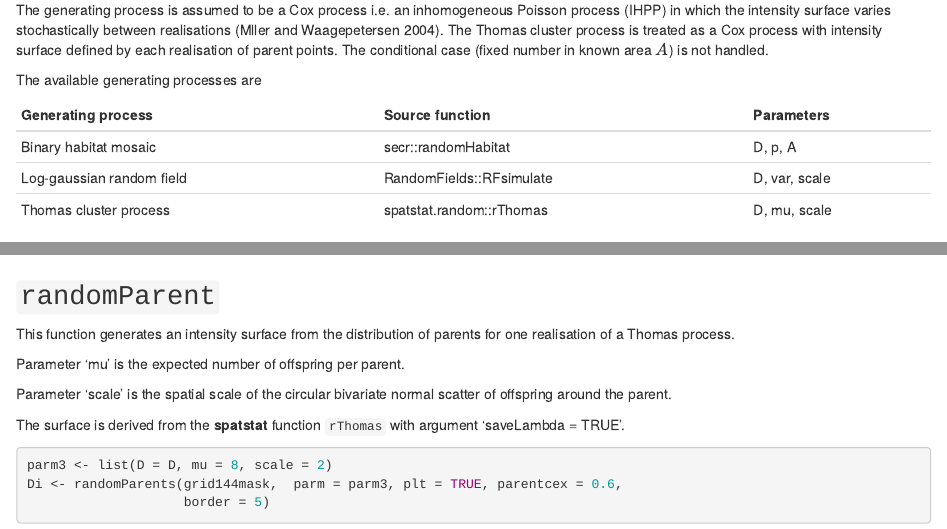
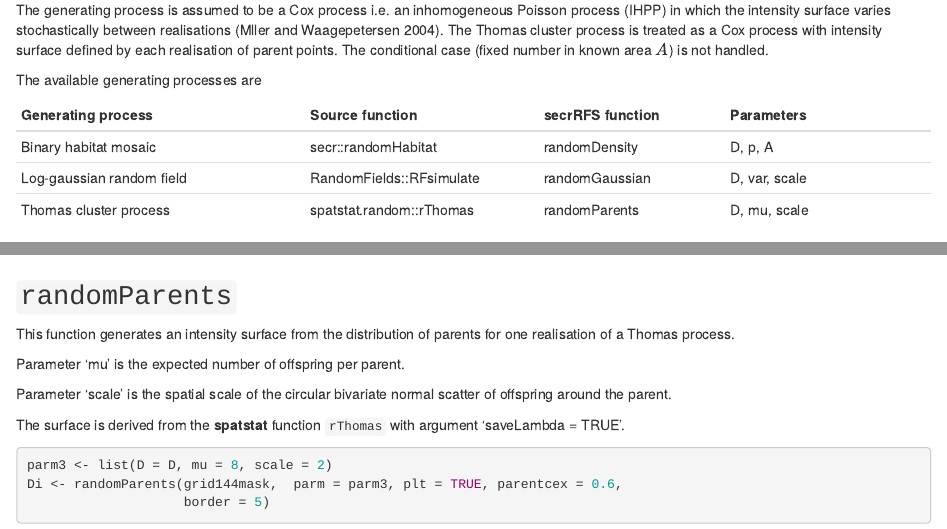
Before and after one commit to MurrayEfford/secrRFS, an R Markdown document (vignettes/secrRFS.Rmd): the page in a window 1100 px wide, from 410 px down, and a second part further down, joined at a grey line. Rendered offline with R 4.5, knitr and Pandoc, with nearby package versions; some code elsewhere in the file could not run offline.

Commit message:
extra column in table

````diff
--- a/vignettes/secrRFS.Rmd
+++ b/vignettes/secrRFS.Rmd
@@ -40,11 +40,11 @@ area $A$) is not handled.
 
 The available generating processes are
 
-|Generating process|Source function| Parameters |
-|------------------|---------------|------------|
-Binary habitat mosaic | secr::randomHabitat | D, p, A
-Log-gaussian random field | RandomFields::RFsimulate | D, var, scale
-Thomas cluster process | spatstat.random::rThomas | D, mu, scale
+|Generating process|Source function| secrRFS function | Parameters |
+|------------------|---------------|------------|-------------|
+Binary habitat mosaic | secr::randomHabitat | randomDensity | D, p, A
+Log-gaussian random field | RandomFields::RFsimulate | randomGaussian | D, var, scale
+Thomas cluster process | spatstat.random::rThomas | randomParents | D, mu, scale
 
 **secrRFS** requires version 4.6.5 or later of package **secr** (Efford 2023).
 Packages RandomFields (Schlather et al. 2015)[^footnote1] and spatstat
@@ -134,9 +135,10 @@ Di <- randomGaussian(grid144mask,  parm = parm2, plt = TRUE, border = 1)
 pop <- sim.popn(D = Di, grid144mask, model2D = 'IHP')
 plot(pop, add = TRUE, frame = FALSE)
 ```
+
 Fig. 2. Realisation of log-gaussian density surface from `randomGaussian` with one point simulation.
 
-## `randomParent`
+## `randomParents`
 
 This function generates an intensity surface from the distribution of parents
 for one realisation of a Thomas process.
````
Also changed, not shown: vignettes/secrRFS.Rmd (2 more changed lines).
